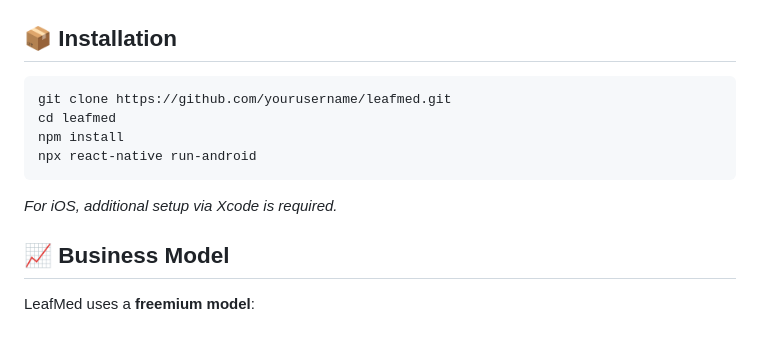
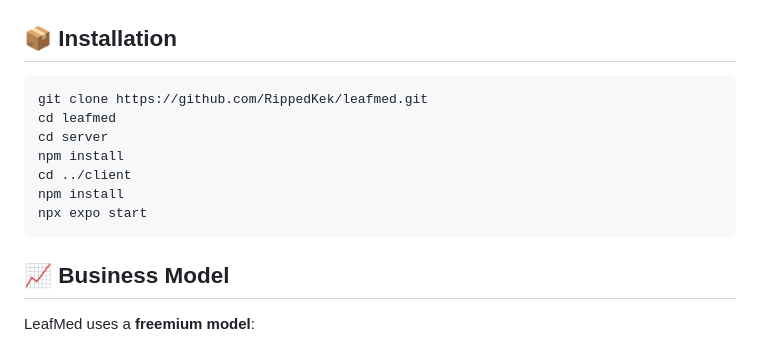
Before and after one commit to RippedKek/LeafMed, a Markdown page: README.md, the part around the change. GitHub-like rendering.

````diff
--- a/README.md
+++ b/README.md
@@ -50,13 +50,14 @@
 ## 📦 Installation
 
 ```bash
-git clone https://github.com/yourusername/leafmed.git
+git clone https://github.com/RippedKek/leafmed.git
 cd leafmed
+cd server
 npm install
-npx react-native run-android
+cd ../client
+npm install
+npx expo start
 ```
-
-_For iOS, additional setup via Xcode is required._
 
 ## 📈 Business Model
 
````
